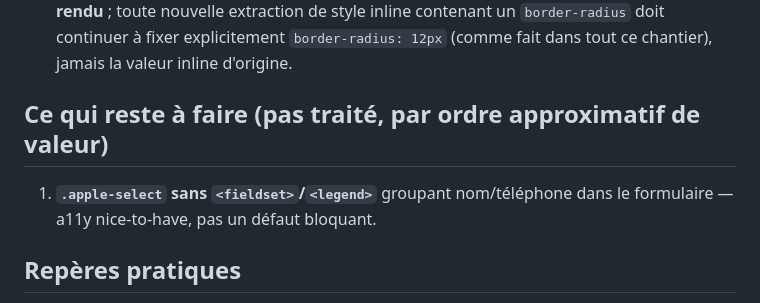
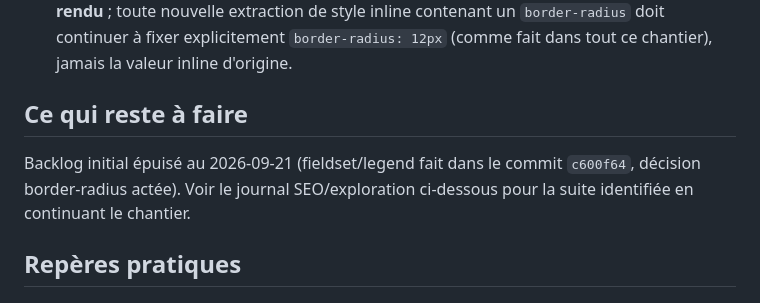
Before and after one commit to atlas161/Villeger-Peinture-Raval-Renovation, a Markdown page: docs/code-quality-refactor.md, the part around the change. GitHub-like rendering.

Commit message:
Clôt le backlog du chantier qualité de code (fieldset fait, décision actée)
Co-Authored-By: Claude Sonnet 5 <noreply@anthropic.com>

```diff
--- a/docs/code-quality-refactor.md
+++ b/docs/code-quality-refactor.md
@@ -169,10 +169,11 @@ Compteurs de styles inline restants sur les pages de service (après tout le tra
   extraction de style inline contenant un `border-radius` doit continuer à fixer explicitement
   `border-radius: 12px` (comme fait dans tout ce chantier), jamais la valeur inline d'origine.
 
-## Ce qui reste à faire (pas traité, par ordre approximatif de valeur)
+## Ce qui reste à faire
 
-1. **`.apple-select` sans `<fieldset>`/`<legend>`** groupant nom/téléphone dans le formulaire — a11y
-   nice-to-have, pas un défaut bloquant.
+Backlog initial épuisé au 2026-09-21 (fieldset/legend fait dans le commit `c600f64`, décision
+border-radius actée). Voir le journal SEO/exploration ci-dessous pour la suite identifiée en continuant
+le chantier.
 
 ## Repères pratiques
 
```
